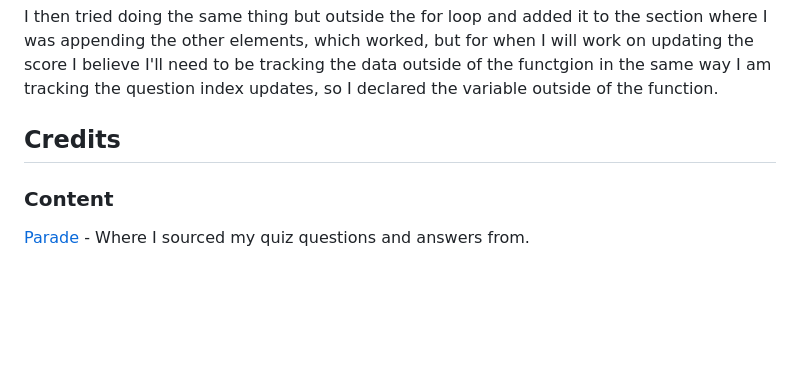
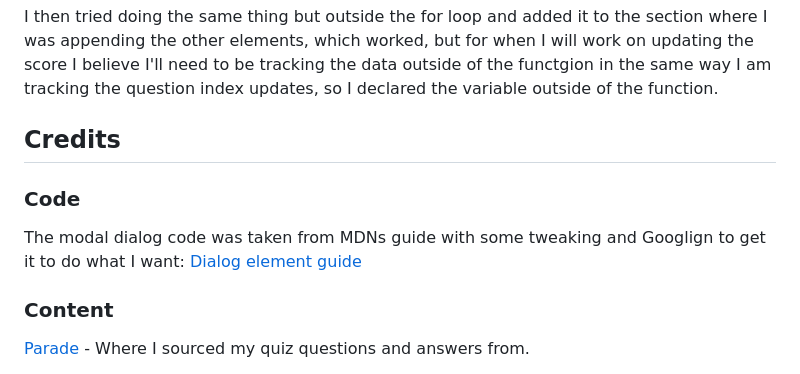
Before and after one commit to emmy-codes/Star-Trek-Quiz, a Markdown page: README.md, the part around the change. GitHub-like rendering; blank space fills up the shorter version.

Commit message:
Update README.md
Add code credits

```diff
--- a/README.md
+++ b/README.md
@@ -187,6 +187,10 @@ I then tried doing the same thing but outside the for loop and added it to the s
 
 ## Credits
 
+### Code
+
+The modal dialog code was taken from MDNs guide with some tweaking and Googlign to get it to do what I want: [Dialog element guide](https://developer.mozilla.org/en-US/docs/Web/HTML/Element/dialog)
+
 ### Content
 
 [Parade](https://parade.com/1161189/alexandra-hurtado/star-wars-trivia/) - Where I sourced my quiz questions and answers from.
```
